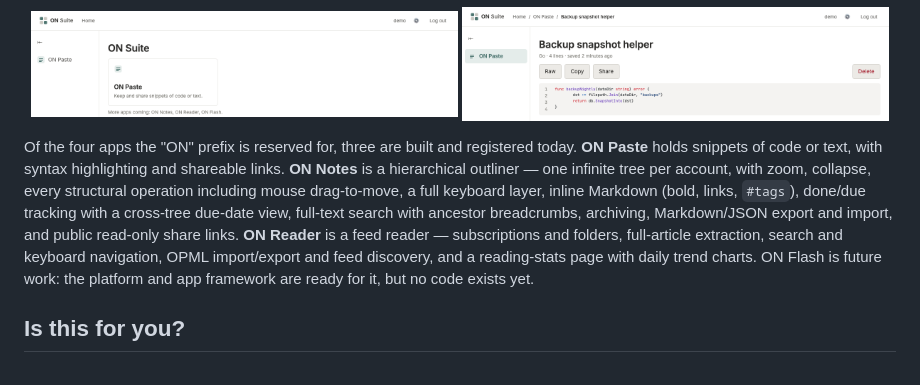
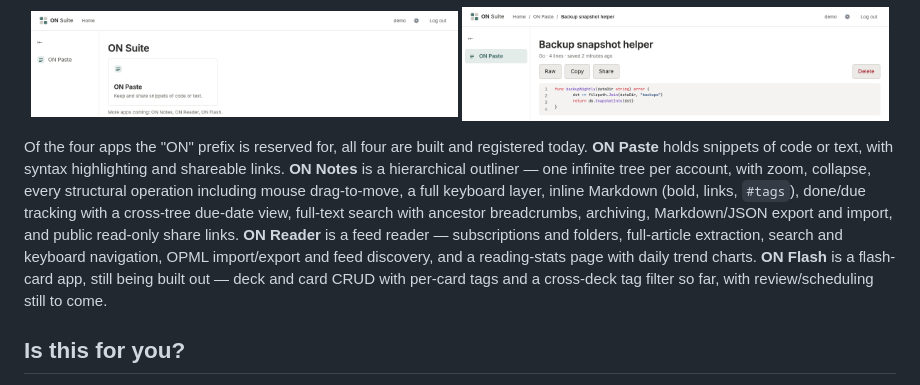
Before and after one commit to iliafrenkel/on-suite, a Markdown page: README.md, the part around the change. Drawn GitHub-style.

```diff
--- a/README.md
+++ b/README.md
@@ -14,7 +14,7 @@ bet, optimised for "one binary, one data directory, nothing else to run."
   <img src="docs/images/paste-snippet.png" alt="An ON Paste snippet with syntax highlighting" width="49%">
 </p>
 
-Of the four apps the "ON" prefix is reserved for, three are built and
+Of the four apps the "ON" prefix is reserved for, all four are built and
 registered today. **ON Paste** holds snippets of code or text, with syntax
 highlighting and shareable links. **ON Notes** is a hierarchical outliner —
 one infinite tree per account, with zoom, collapse, every structural
@@ -24,9 +24,10 @@ due-date view, full-text search with ancestor breadcrumbs, archiving,
 Markdown/JSON export and import, and public read-only share links. **ON
 Reader** is a feed reader — subscriptions and folders, full-article
 extraction, search and keyboard navigation, OPML import/export and feed
-discovery, and a reading-stats page with daily trend charts. ON Flash is
-future work: the platform and app framework are ready for it, but no code
-exists yet.
+discovery, and a reading-stats page with daily trend charts. **ON Flash**
+is a flash-card app, still being built out — deck and card CRUD with
+per-card tags and a cross-deck tag filter so far, with review/scheduling
+still to come.
 
 ## Is this for you?
 
```
Also changed, not shown: AGENTS.md (+4 -3 lines).
